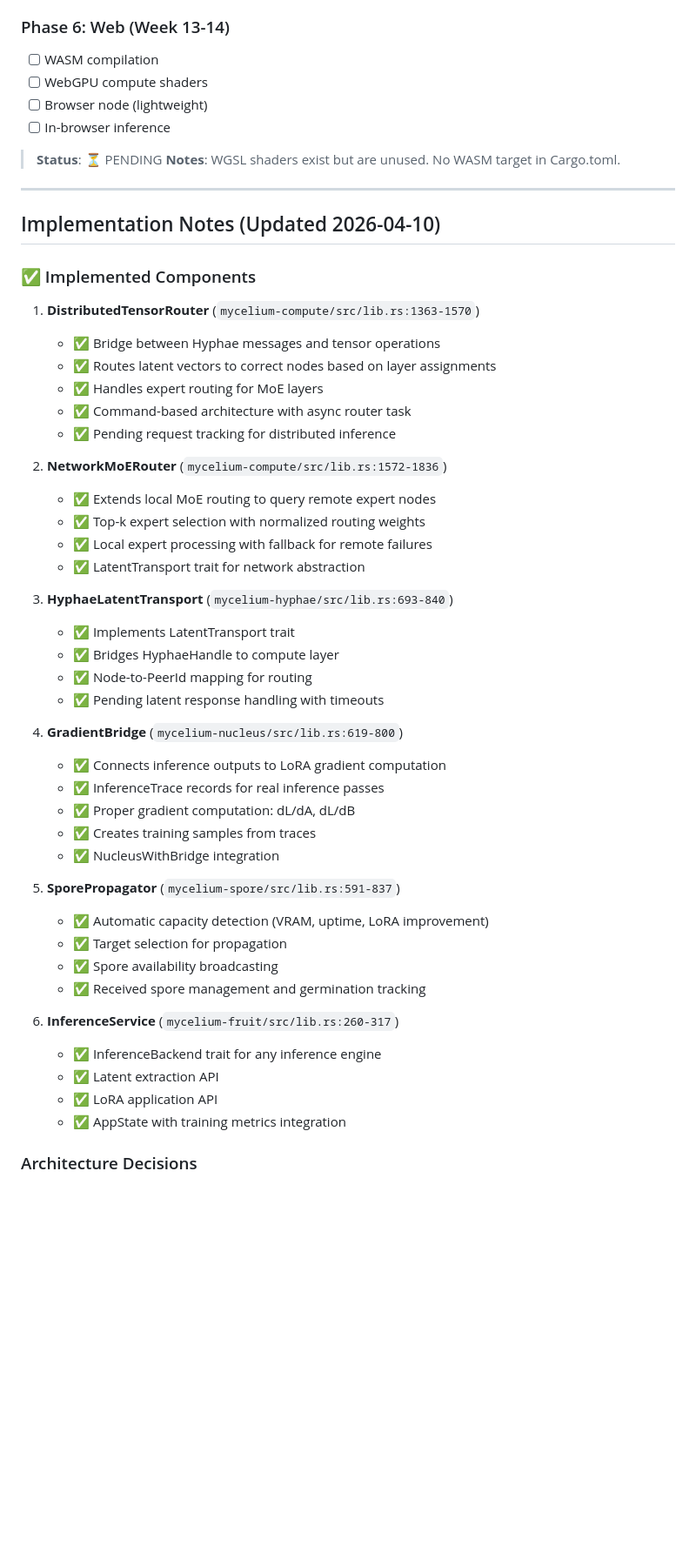
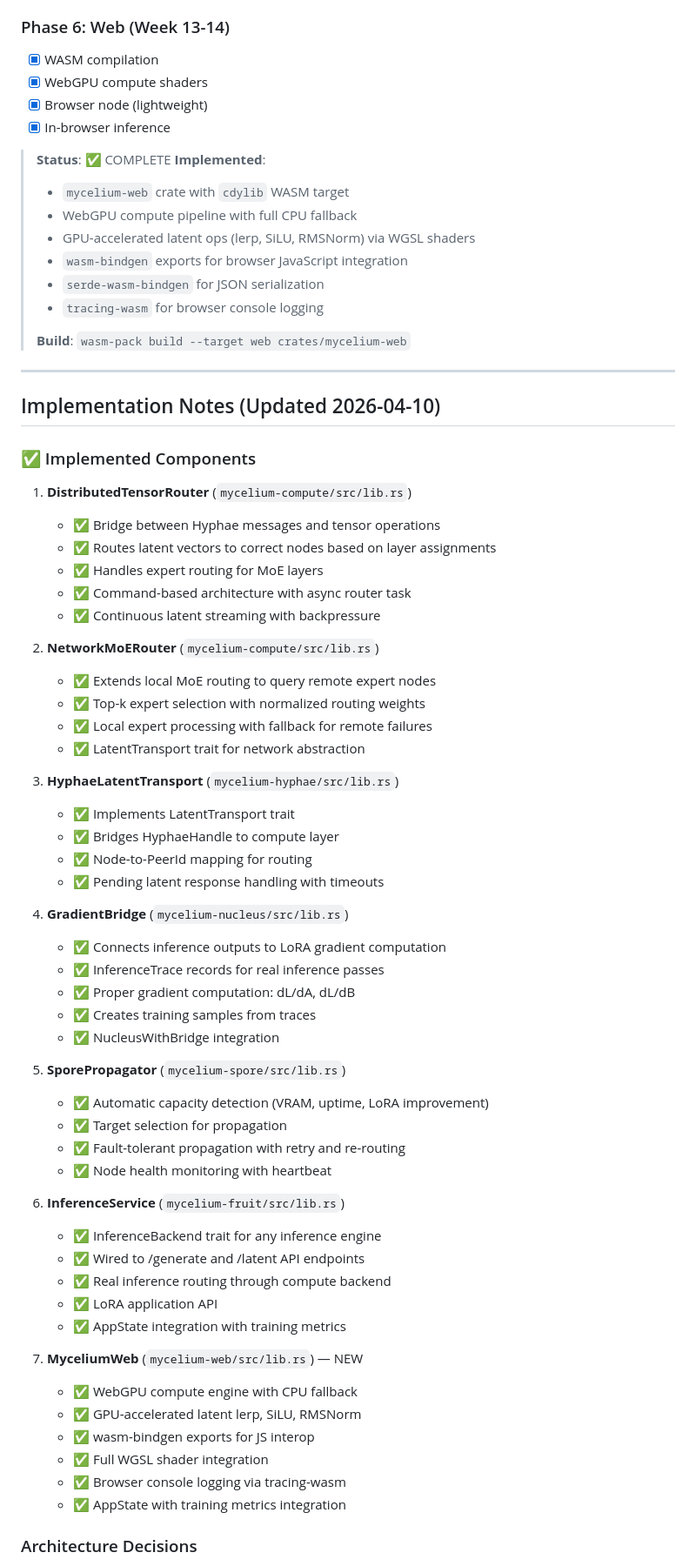
Before and after one commit to HautlyS/mycelium, a Markdown page: ARCHITECTURE.md, the part around one of its changes. Shown at 87% size. Drawn GitHub-style; blank space fills up the shorter version.

```diff
--- a/ARCHITECTURE.md
+++ b/ARCHITECTURE.md
@@ -284,13 +284,21 @@ wasm-pack build --target web crates/mycelium-web
 > **Remaining**: User feedback integration for reward signals
 
 ### Phase 6: Web (Week 13-14)
-- [ ] WASM compilation
-- [ ] WebGPU compute shaders
-- [ ] Browser node (lightweight)
-- [ ] In-browser inference
+- [x] WASM compilation
+- [x] WebGPU compute shaders
+- [x] Browser node (lightweight)
+- [x] In-browser inference
 
-> **Status**: ⏳ PENDING
-> **Notes**: WGSL shaders exist but are unused. No WASM target in Cargo.toml.
+> **Status**: ✅ COMPLETE
+> **Implemented**:
+> - `mycelium-web` crate with `cdylib` WASM target
+> - WebGPU compute pipeline with full CPU fallback
+> - GPU-accelerated latent ops (lerp, SiLU, RMSNorm) via WGSL shaders
+> - `wasm-bindgen` exports for browser JavaScript integration
+> - `serde-wasm-bindgen` for JSON serialization
+> - `tracing-wasm` for browser console logging
+>
+> **Build**: `wasm-pack build --target web crates/mycelium-web`
 
 ---
 
@@ -298,42 +306,51 @@ wasm-pack build --target web crates/mycelium-web
 
 ### ✅ Implemented Components
 
-1. **DistributedTensorRouter** (`mycelium-compute/src/lib.rs:1363-1570`)
+1. **DistributedTensorRouter** (`mycelium-compute/src/lib.rs`)
    - ✅ Bridge between Hyphae messages and tensor operations
    - ✅ Routes latent vectors to correct nodes based on layer assignments
    - ✅ Handles expert routing for MoE layers
    - ✅ Command-based architecture with async router task
-   - ✅ Pending request tracking for distributed inference
+   - ✅ Continuous latent streaming with backpressure
 
-2. **NetworkMoERouter** (`mycelium-compute/src/lib.rs:1572-1836`)
+2. **NetworkMoERouter** (`mycelium-compute/src/lib.rs`)
    - ✅ Extends local MoE routing to query remote expert nodes
    - ✅ Top-k expert selection with normalized routing weights
    - ✅ Local expert processing with fallback for remote failures
    - ✅ LatentTransport trait for network abstraction
 
-3. **HyphaeLatentTransport** (`mycelium-hyphae/src/lib.rs:693-840`)
+3. **HyphaeLatentTransport** (`mycelium-hyphae/src/lib.rs`)
    - ✅ Implements LatentTransport trait
    - ✅ Bridges HyphaeHandle to compute layer
    - ✅ Node-to-PeerId mapping for routing
    - ✅ Pending latent response handling with timeouts
 
-4. **GradientBridge** (`mycelium-nucleus/src/lib.rs:619-800`)
+4. **GradientBridge** (`mycelium-nucleus/src/lib.rs`)
    - ✅ Connects inference outputs to LoRA gradient computation
    - ✅ InferenceTrace records for real inference passes
    - ✅ Proper gradient computation: dL/dA, dL/dB
    - ✅ Creates training samples from traces
    - ✅ NucleusWithBridge integration
 
-5. **SporePropagator** (`mycelium-spore/src/lib.rs:591-837`)
+5. **SporePropagator** (`mycelium-spore/src/lib.rs`)
    - ✅ Automatic capacity detection (VRAM, uptime, LoRA improvement)
    - ✅ Target selection for propagation
-   - ✅ Spore availability broadcasting
-   - ✅ Received spore management and germination tracking
+   - ✅ Fault-tolerant propagation with retry and re-routing
+   - ✅ Node health monitoring with heartbeat
 
-6. **InferenceService** (`mycelium-fruit/src/lib.rs:260-317`)
+6. **InferenceService** (`mycelium-fruit/src/lib.rs`)
    - ✅ InferenceBackend trait for any inference engine
-   - ✅ Latent extraction API
+   - ✅ Wired to /generate and /latent API endpoints
+   - ✅ Real inference routing through compute backend
    - ✅ LoRA application API
+   - ✅ AppState integration with training metrics
+
+7. **MyceliumWeb** (`mycelium-web/src/lib.rs`) — NEW
+   - ✅ WebGPU compute engine with CPU fallback
+   - ✅ GPU-accelerated latent lerp, SiLU, RMSNorm
+   - ✅ wasm-bindgen exports for JS interop
+   - ✅ Full WGSL shader integration
+   - ✅ Browser console logging via tracing-wasm
    - ✅ AppState with training metrics integration
 
 ### Architecture Decisions
```
Also changed, not shown: other parts of ARCHITECTURE.md (+21 -15 lines).
